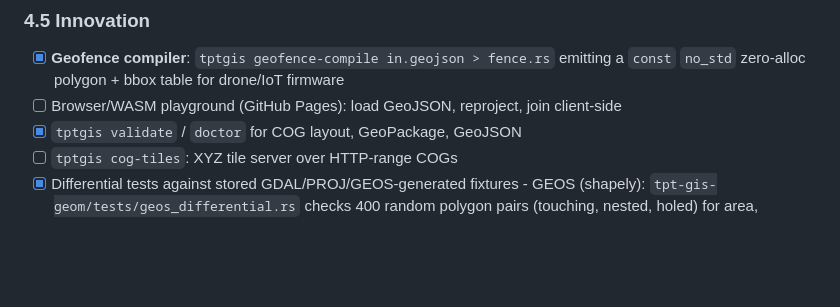
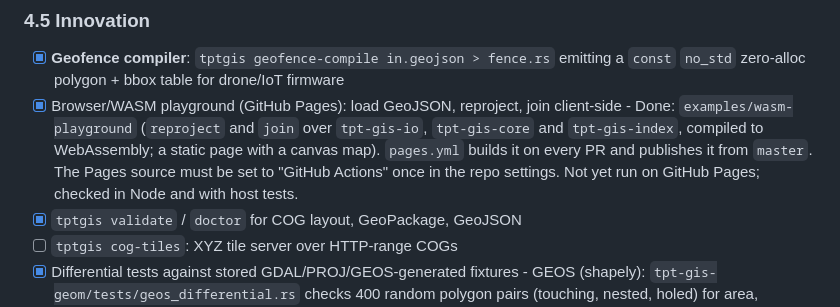
Before and after one commit to tpt-solutions/tpt-gis, a Markdown page: todo.md, the part around the change. GitHub-like rendering; blank space fills up the shorter version.

```diff
--- a/todo.md
+++ b/todo.md
@@ -562,7 +562,12 @@ the same logic, not real GDAL/QGIS/libtiff output; add third-party fixtures.
 ### 4.5 Innovation
 - [x] **Geofence compiler**: `tptgis geofence-compile in.geojson > fence.rs` emitting a
       `const` `no_std` zero-alloc polygon + bbox table for drone/IoT firmware
-- [ ] Browser/WASM playground (GitHub Pages): load GeoJSON, reproject, join client-side
+- [x] Browser/WASM playground (GitHub Pages): load GeoJSON, reproject, join client-side
+      - Done: `examples/wasm-playground` (`reproject` and `join` over `tpt-gis-io`,
+        `tpt-gis-core` and `tpt-gis-index`, compiled to WebAssembly; a static page with a
+        canvas map). `pages.yml` builds it on every PR and publishes it from `master`.
+        The Pages source must be set to "GitHub Actions" once in the repo settings.
+        Not yet run on GitHub Pages; checked in Node and with host tests.
 - [x] `tptgis validate` / `doctor` for COG layout, GeoPackage, GeoJSON
 - [ ] `tptgis cog-tiles`: XYZ tile server over HTTP-range COGs
 - [x] Differential tests against stored GDAL/PROJ/GEOS-generated fixtures
```
Also changed, not shown: CHANGELOG.md (+3 -0 lines), README.md (+4 -1 lines).
